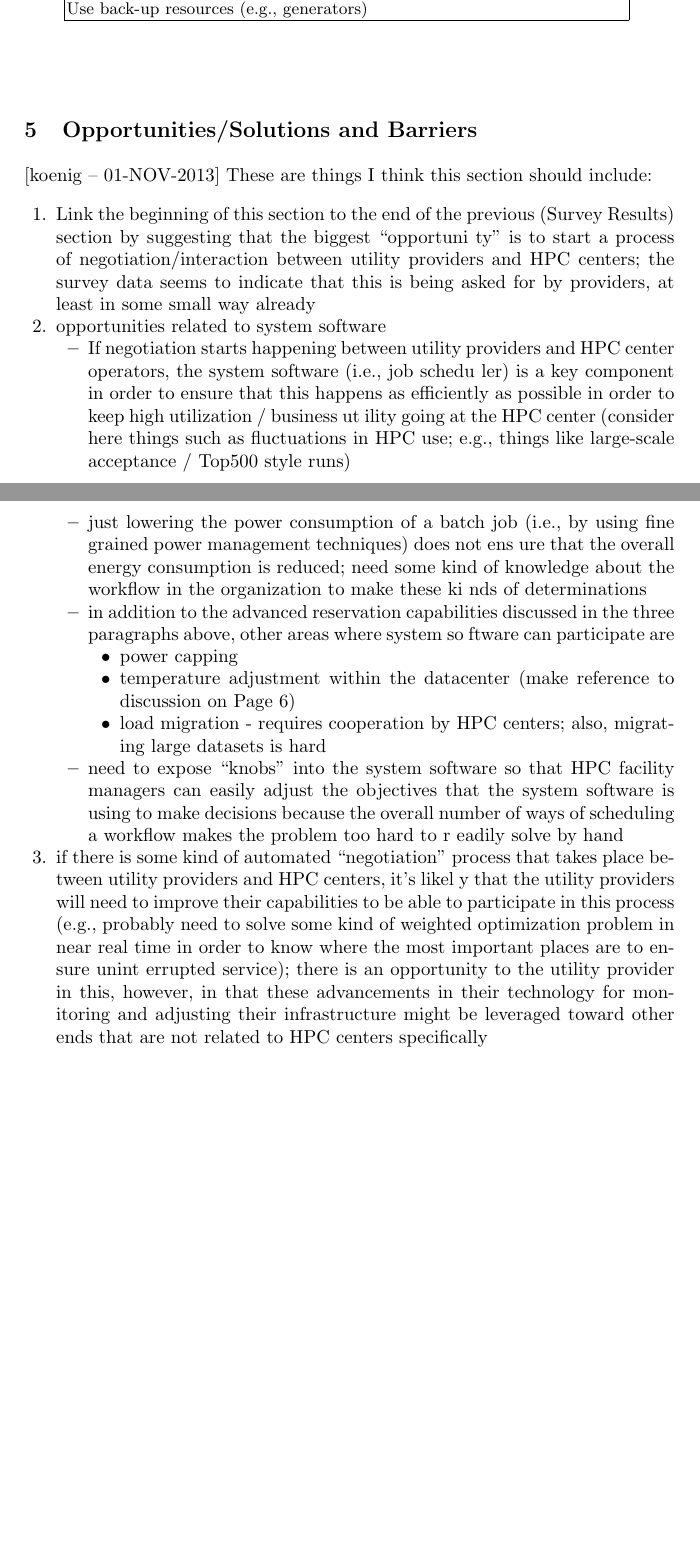
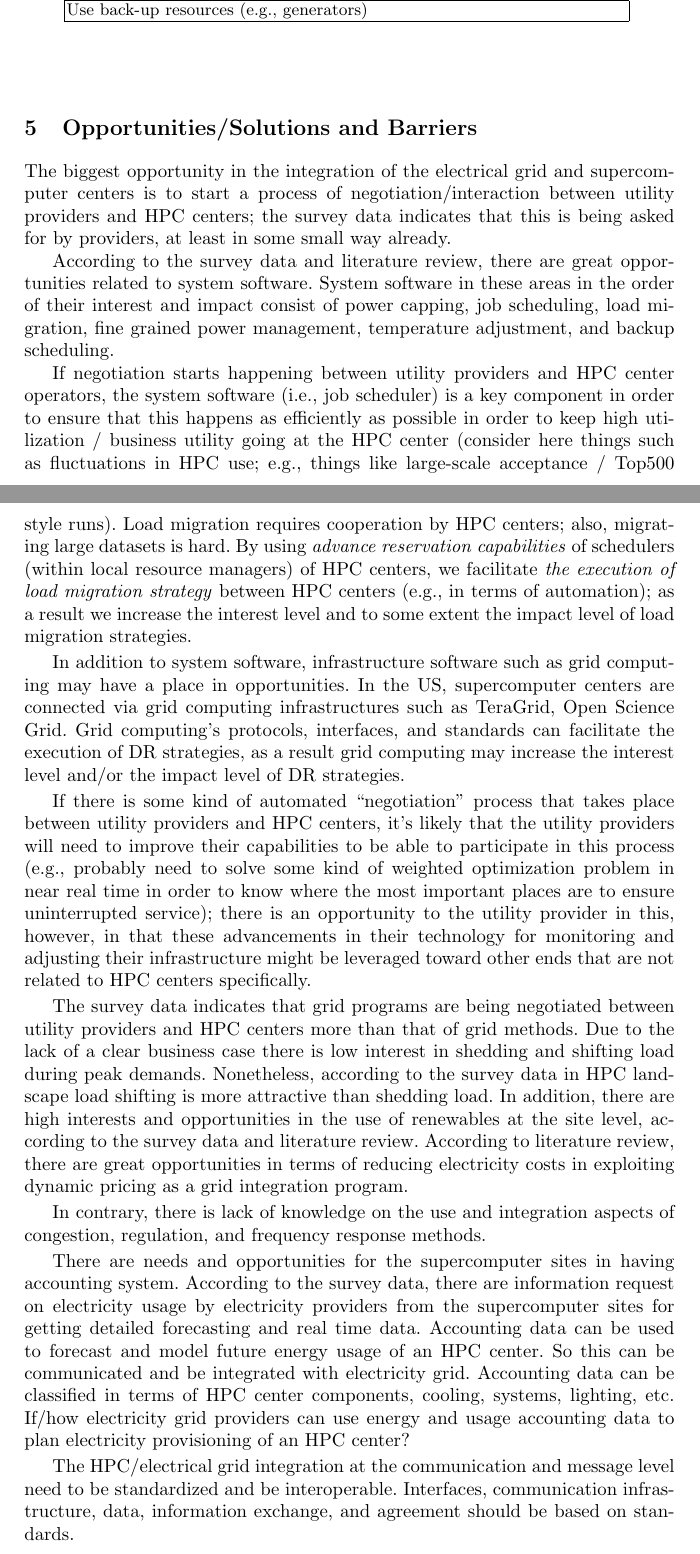
Before and after one commit to gabdulla/DRwhitepaper, a LaTeX paper (text/whitepaper.tex, which reads text/opportunities.tex): two parts of pages 10 and 11 of 15 before the commit and two parts of pages 10 and 11 of 16 after it, joined at a grey line, cut so that both start at the same text, the shorter picture padded with empty space. Compiled offline with pdfLaTeX.

Commit message:
Updated opportunities section.

```diff
--- a/text/opportunities.tex
+++ b/text/opportunities.tex
@@ -1,34 +1,25 @@
+%negotiation/interaction
+The biggest opportunity in the integration of the electrical grid and supercomputer centers is to start a process of negotiation/interaction between utility providers and HPC centers; the survey data indicates that this is being asked for by providers, at least in some small way already.
 
-[koenig -- 01-NOV-2013] These are things I think this section should
-include:
+%system software
+According to the survey data and literature review, there are great opportunities related to system software. System software in these areas in the order of their interest and impact consist of power capping, job scheduling, load migration, fine grained power management, temperature adjustment, and backup scheduling.
 
-\begin{enumerate}
-\item Link the beginning of this section to the end of the previous (Survey Results) section by suggesting that the biggest ``opportuni
-ty'' is to start a process of negotiation/interaction between utility providers and HPC centers; the survey data seems to indicate that
- this is being asked for by providers, at least in some small way already
-\item opportunities related to system software
-        \begin{itemize}
-        \item If negotiation starts happening between utility providers and HPC center operators, the system software (i.e., job schedu
-ler) is a key component in order to ensure that this happens as efficiently as possible in order to keep high utilization / business ut
-ility going at the HPC center (consider here things such as fluctuations in HPC use; e.g., things like large-scale acceptance / Top500
-style runs)
-        \item just lowering the power consumption of a batch job (i.e., by using fine grained power management techniques) does not ens
-ure that the overall energy consumption is reduced; need some kind of knowledge about the workflow in the organization to make these ki
-nds of determinations
-        \item in addition to the advanced reservation capabilities discussed in the three paragraphs above, other areas where system so
-ftware can participate are
-                \begin{itemize}
-                \item power capping
-                \item temperature adjustment within the datacenter (make reference to discussion on Page 6)
-                \item load migration - requires cooperation by HPC centers; also, migrating large datasets is hard
-                \end{itemize}
-        \item need to expose ``knobs'' into the system software so that HPC facility managers can easily adjust the objectives that the
- system software is using to make decisions because the overall number of ways of scheduling a workflow makes the problem too hard to r
-eadily solve by hand
-        \end{itemize}
-\item if there is some kind of automated ``negotiation'' process that takes place between utility providers and HPC centers, it's likel
-y that the utility providers will need to improve their capabilities to be able to participate in this process (e.g., probably need to
-solve some kind of weighted optimization problem in near real time in order to know where the most important places are to ensure unint
-errupted service); there is an opportunity to the utility provider in this, however, in that these advancements in their technology for
- monitoring and adjusting their infrastructure might be leveraged toward other ends that are not related to HPC centers specifically
-\end{enumerate}
+If negotiation starts happening between utility providers and HPC center operators, the system software (i.e., job scheduler) is a key component in order to ensure that this happens as efficiently as possible in order to keep high utilization / business utility going at the HPC center (consider here things such as fluctuations in HPC use; e.g., things like large-scale acceptance / Top500 style runs). Load migration requires cooperation by HPC centers; also, migrating large datasets is hard. By using \textit{advance reservation capabilities} of schedulers (within local resource managers) of HPC centers, we facilitate \textit{the execution of load migration strategy} between HPC centers (e.g., in terms of automation); as a result we increase the interest level and to some extent the impact level of load migration strategies.
+
+%infrastructure software
+In addition to system software, infrastructure software such as grid computing may have a place in opportunities. In the US, supercomputer centers are connected via grid computing infrastructures such as TeraGrid, Open Science Grid. Grid computing's protocols, interfaces, and standards can facilitate the execution of DR strategies, as a result grid computing may increase the interest level and/or the impact level of DR strategies.
+
+If there is some kind of automated ``negotiation'' process that takes place between utility providers and HPC centers, it's likely that the utility providers will need to improve their capabilities to be able to participate in this process (e.g., probably need to solve some kind of weighted optimization problem in near real time in order to know where the most important places are to ensure uninterrupted service); there is an opportunity to the utility provider in this, however, in that these advancements in their technology for monitoring and adjusting their infrastructure might be leveraged toward other ends that are not related to HPC centers specifically.
+
+
+%grid methods like dynamic pricing
+The survey data indicates that grid programs are being negotiated between utility providers and HPC centers more than that of grid methods. Due to the lack of a clear business case there is low interest in shedding and shifting load during peak demands. Nonetheless, according to the survey data in HPC landscape load shifting is more attractive than shedding load. In addition, there are high interests and opportunities in the use of renewables at the site level, according to the survey data and literature review. According to literature review, there are great opportunities in terms of reducing electricity costs in exploiting dynamic pricing as a grid integration program.
+
+In contrary, there is lack of knowledge on the use and integration aspects of congestion, regulation, and frequency response methods.
+
+%accouting
+There are needs and opportunities for the supercomputer sites in having accounting system. According to the survey data, there are information request on electricity usage by electricity providers from the supercomputer sites for getting detailed forecasting and real time data. Accounting data can be used to forecast and model future energy usage of an HPC center. So this can be communicated and be integrated with electricity grid. Accounting data can be classified in terms of HPC center components, cooling, systems, lighting, etc. If/how electricity grid providers can use energy and usage accounting data to plan electricity provisioning of an HPC center? %user-specific accounting data versus workload-specific accounting data.
+
+%electricity-price markets
+%interoperability
+The HPC/electrical grid integration at the communication and message level need to be standardized and be interoperable. Interfaces, communication infrastructure, data, information exchange, and agreement should be based on standards.
```
